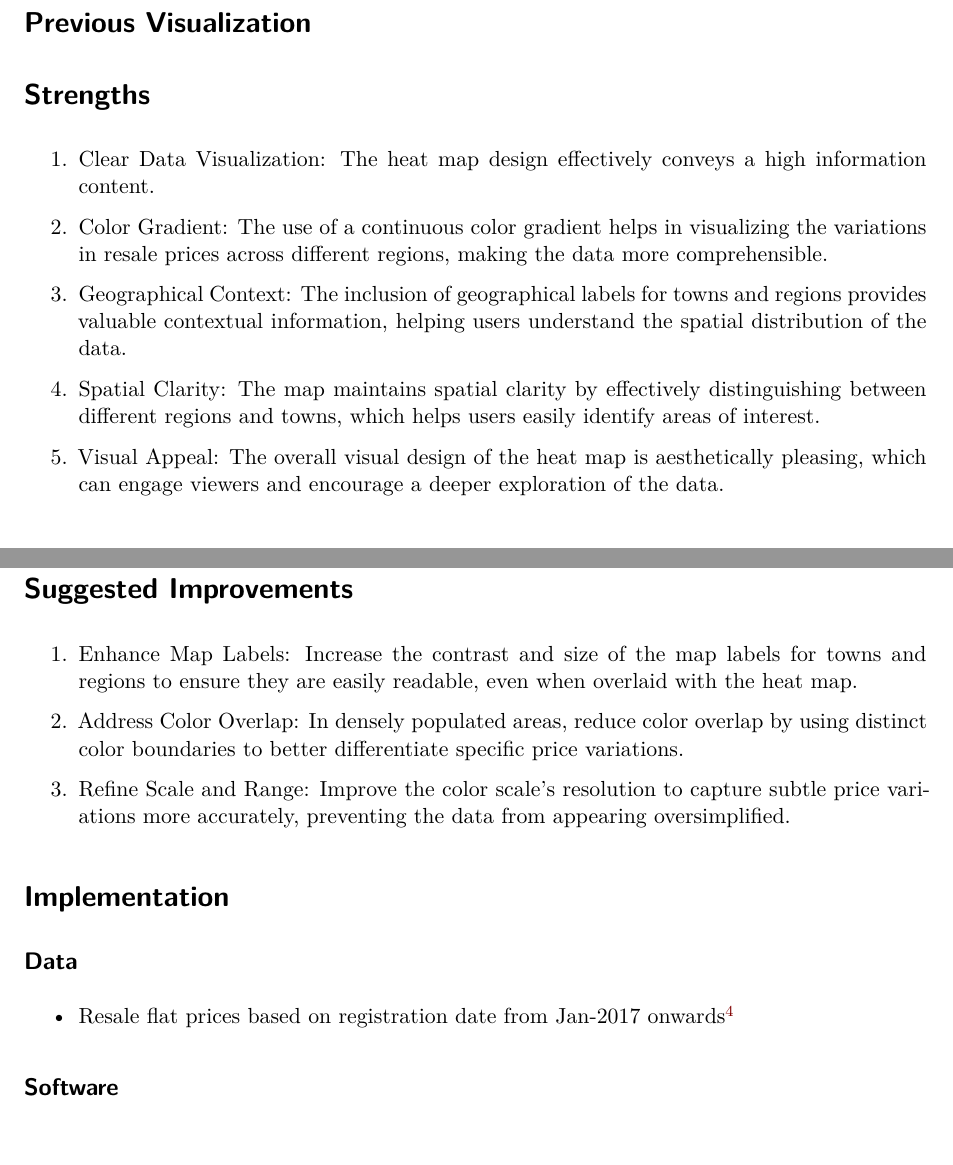
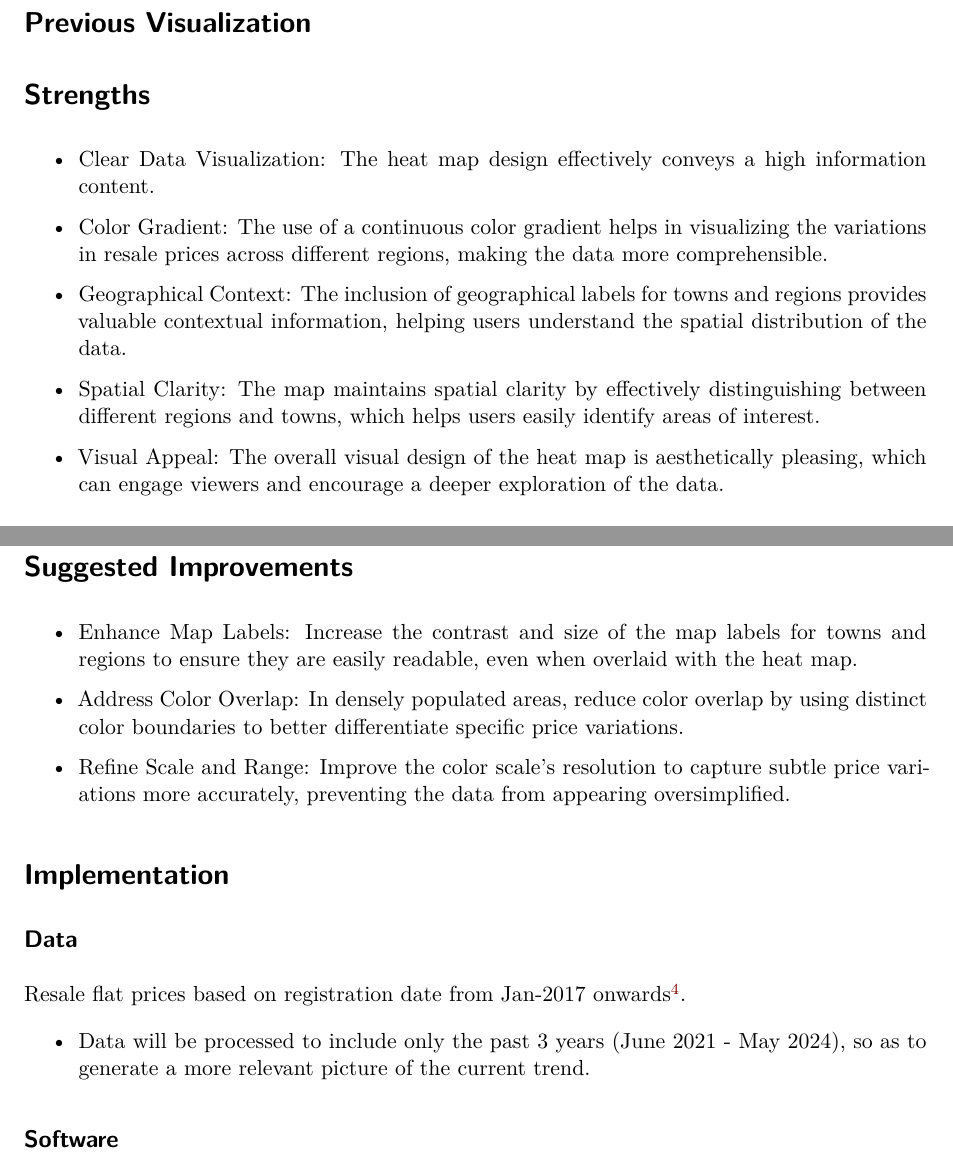
Before and after one commit to keaganwong/CSC3107, a Quarto document (poster.qmd): two parts of pages 1 and 3 of 4, joined at a grey line, cut so that both start at the same text. Rendered offline with R 4.5, knitr and Pandoc in place of Quarto, then LaTeX, with nearby package versions; drawn as R Markdown's standard PDF in place of the format the file asks for.

Commit message:
poster touch up

```diff
--- a/poster.qmd
+++ b/poster.qmd
@@ -4,6 +4,7 @@ format:
   poster-typst:
     size: "33x23" # Approximately A1
     poster-authors: "Joshua Loh Jun Wei, Kovi Tan Wee Kok, Ng Jing Yi, Ng Jun Hong, Quek Jinghui, Wong Kar Long Keagan"
+    authors-font-size: "34"
     departments: "Bachelor of Science with Honours in Computing Science"
     institution-logo: "./images/sit-logo.png"
     footer-text: "Information Visualization 2024"
@@ -45,31 +46,33 @@ include_graphics("images/original.png")
 
 # Strengths
 
-1. Clear Data Visualization: The heat map design effectively conveys a high information content.
++ Clear Data Visualization: The heat map design effectively conveys a high information content.
 
-2. Color Gradient: The use of a continuous color gradient helps in visualizing the variations in resale prices across different regions, making the data more comprehensible.
++ Color Gradient: The use of a continuous color gradient helps in visualizing the variations in resale prices across different regions, making the data more comprehensible.
 
-3. Geographical Context: The inclusion of geographical labels for towns and regions provides valuable contextual information, helping users understand the spatial distribution of the data.
++ Geographical Context: The inclusion of geographical labels for towns and regions provides valuable contextual information, helping users understand the spatial distribution of the data.
 
-4. Spatial Clarity: The map maintains spatial clarity by effectively distinguishing between different regions and towns, which helps users easily identify areas of interest.
++ Spatial Clarity: The map maintains spatial clarity by effectively distinguishing between different regions and towns, which helps users easily identify areas of interest.
 
-5. Visual Appeal: The overall visual design of the heat map is aesthetically pleasing, which can engage viewers and encourage a deeper exploration of the data.
++ Visual Appeal: The overall visual design of the heat map is aesthetically pleasing, which can engage viewers and encourage a deeper exploration of the data.
 
 
 # Suggested Improvements
 
-1. Enhance Map Labels: Increase the contrast and size of the map labels for towns and regions to ensure they are easily readable, even when overlaid with the heat map.
++ Enhance Map Labels: Increase the contrast and size of the map labels for towns and regions to ensure they are easily readable, even when overlaid with the heat map.
 
-2. Address Color Overlap: In densely populated areas, reduce color overlap by using distinct color boundaries to better differentiate specific price variations.
++ Address Color Overlap: In densely populated areas, reduce color overlap by using distinct color boundaries to better differentiate specific price variations.
 
-3. Refine Scale and Range: Improve the color scale's resolution to capture subtle price variations more accurately, preventing the data from appearing oversimplified.
++ Refine Scale and Range: Improve the color scale's resolution to capture subtle price variations more accurately, preventing the data from appearing oversimplified.
 
 
 # Implementation
 
 
 ## Data
-*   Resale flat prices based on registration date from Jan-2017 onwards[^resale_flat_price_2024]
+Resale flat prices based on registration date from Jan-2017 onwards[^resale_flat_price_2024].
+
+*   Data will be processed to include only the past 3 years (June 2021 - May 2024), so as to generate a more relevant picture of the current trend.
 
 [^resale_flat_price_2024]: <https://beta.data.gov.sg/collections/189/datasets/d_8b84c4ee58e3cfc0ece0d773c8ca6abc/view>
 
```
Also changed, not shown: poster.pdf, 1 other file.
